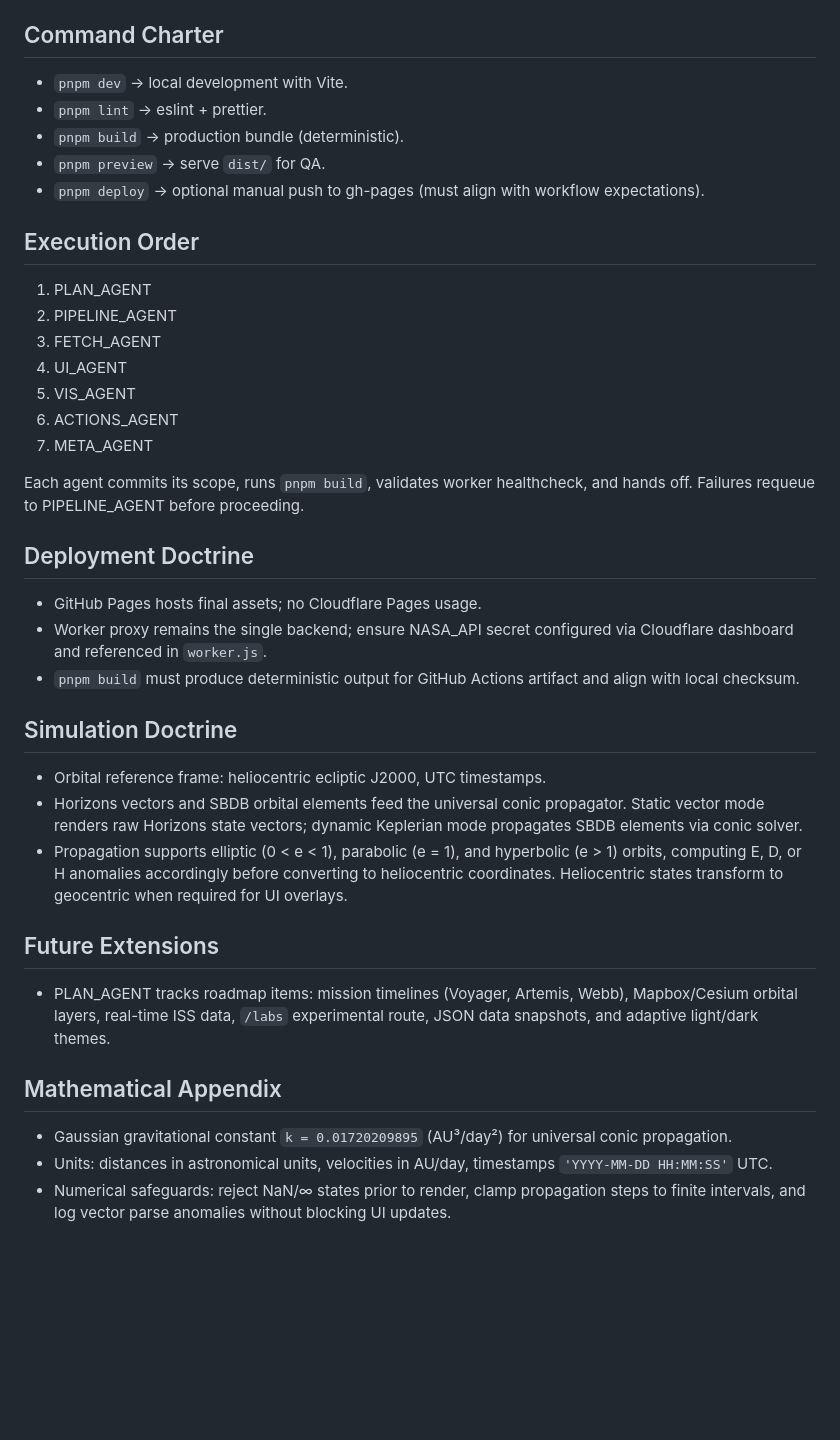
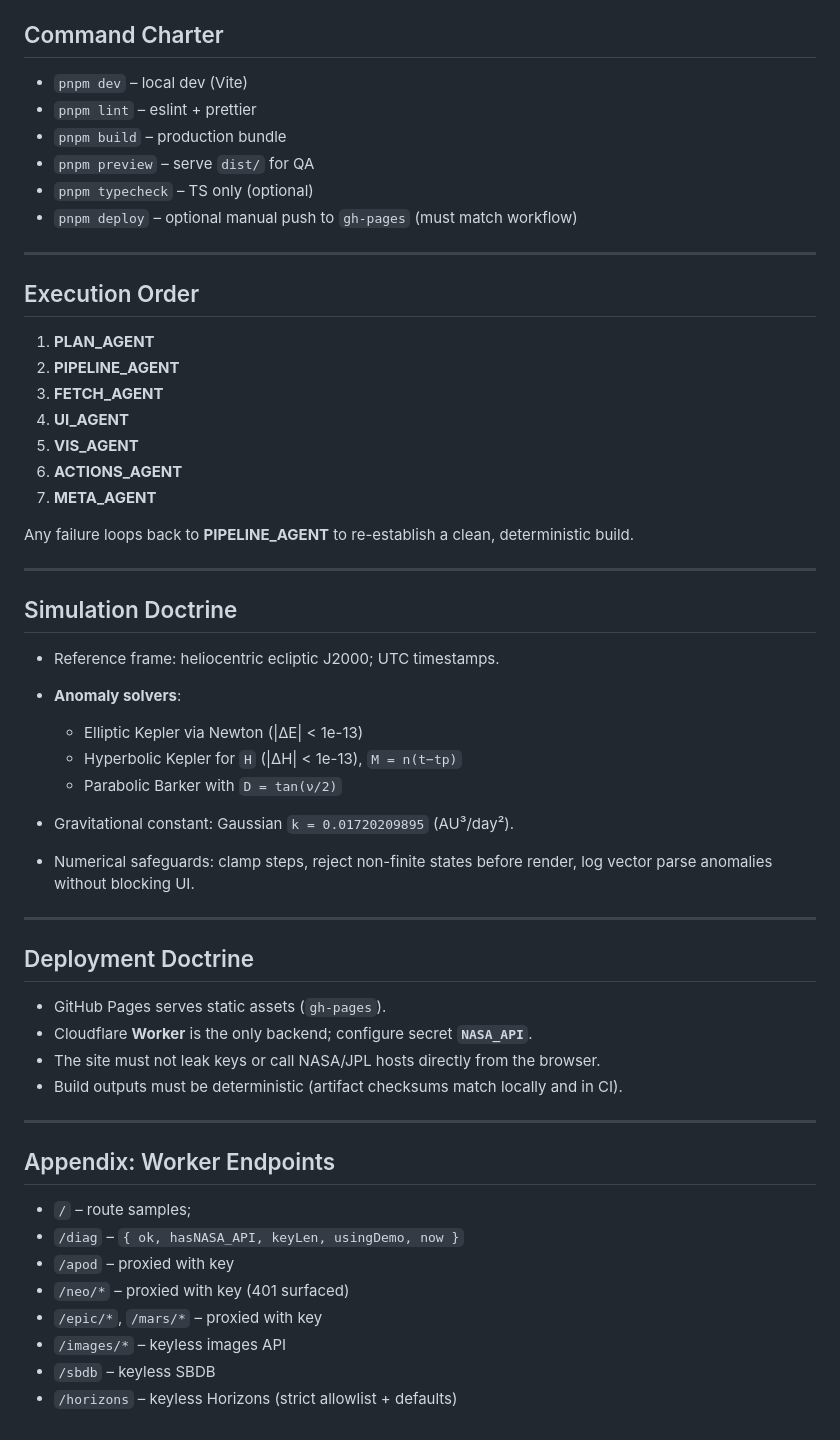
Before and after one commit to rhicksrad/NASA, a Markdown page: AGENTS.md, the part around the change printed below. GitHub-like rendering; blank space fills up the shorter version.

```diff
--- a/AGENTS.md
+++ b/AGENTS.md
@@ -56,36 +166,58 @@ public/
 
 ## Command Charter
-- `pnpm dev` → local development with Vite.
-- `pnpm lint` → eslint + prettier.
-- `pnpm build` → production bundle (deterministic).
-- `pnpm preview` → serve `dist/` for QA.
-- `pnpm deploy` → optional manual push to gh-pages (must align with workflow expectations).
+
+* `pnpm dev` – local dev (Vite)
+* `pnpm lint` – eslint + prettier
+* `pnpm build` – production bundle
+* `pnpm preview` – serve `dist/` for QA
+* `pnpm typecheck` – TS only (optional)
+* `pnpm deploy` – optional manual push to `gh-pages` (must match workflow)
+
+---
 
 ## Execution Order
-1. PLAN_AGENT
-2. PIPELINE_AGENT
-3. FETCH_AGENT
-4. UI_AGENT
-5. VIS_AGENT
-6. ACTIONS_AGENT
-7. META_AGENT
 
-Each agent commits its scope, runs `pnpm build`, validates worker healthcheck, and hands off. Failures requeue to PIPELINE_AGENT before proceeding.
+1. **PLAN_AGENT**
+2. **PIPELINE_AGENT**
+3. **FETCH_AGENT**
+4. **UI_AGENT**
+5. **VIS_AGENT**
+6. **ACTIONS_AGENT**
+7. **META_AGENT**
+
+Any failure loops back to **PIPELINE_AGENT** to re-establish a clean, deterministic build.
+
+---
+
+## Simulation Doctrine
+
+* Reference frame: heliocentric ecliptic J2000; UTC timestamps.
+* **Anomaly solvers**:
+
+  * Elliptic Kepler via Newton (|ΔE| < 1e-13)
+  * Hyperbolic Kepler for `H` (|ΔH| < 1e-13), `M = n(t−tp)`
+  * Parabolic Barker with `D = tan(ν/2)`
+* Gravitational constant: Gaussian `k = 0.01720209895` (AU³/day²).
+* Numerical safeguards: clamp steps, reject non-finite states before render, log vector parse anomalies without blocking UI.
+
+---
 
 ## Deployment Doctrine
-- GitHub Pages hosts final assets; no Cloudflare Pages usage.
-- Worker proxy remains the single backend; ensure NASA_API secret configured via Cloudflare dashboard and referenced in `worker.js`.
-- `pnpm build` must produce deterministic output for GitHub Actions artifact and align with local checksum.
 
-## Simulation Doctrine
-- Orbital reference frame: heliocentric ecliptic J2000, UTC timestamps.
-- Horizons vectors and SBDB orbital elements feed the universal conic propagator. Static vector mode renders raw Horizons state vectors; dynamic Keplerian mode propagates SBDB elements via conic solver.
-- Propagation supports elliptic (0 < e < 1), parabolic (e = 1), and hyperbolic (e > 1) orbits, computing E, D, or H anomalies accordingly before converting to heliocentric coordinates. Heliocentric states transform to geocentric when required for UI overlays.
+* GitHub Pages serves static assets (`gh-pages`).
+* Cloudflare **Worker** is the only backend; configure secret **`NASA_API`**.
+* The site must not leak keys or call NASA/JPL hosts directly from the browser.
+* Build outputs must be deterministic (artifact checksums match locally and in CI).
 
-## Future Extensions
-- PLAN_AGENT tracks roadmap items: mission timelines (Voyager, Artemis, Webb), Mapbox/Cesium orbital layers, real-time ISS data, `/labs` experimental route, JSON data snapshots, and adaptive light/dark themes.
+---
 
-## Mathematical Appendix
-- Gaussian gravitational constant `k = 0.01720209895` (AU³/day²) for universal conic propagation.
-- Units: distances in astronomical units, velocities in AU/day, timestamps `'YYYY-MM-DD HH:MM:SS'` UTC.
-- Numerical safeguards: reject NaN/∞ states prior to render, clamp propagation steps to finite intervals, and log vector parse anomalies without blocking UI updates.
+## Appendix: Worker Endpoints
+
+* `/` – route samples;
+* `/diag` – `{ ok, hasNASA_API, keyLen, usingDemo, now }`
+* `/apod` – proxied with key
+* `/neo/*` – proxied with key (401 surfaced)
+* `/epic/*`, `/mars/*` – proxied with key
+* `/images/*` – keyless images API
+* `/sbdb` – keyless SBDB
+* `/horizons` – keyless Horizons (strict allowlist + defaults)
```
Also changed, not shown: other parts of AGENTS.md (+141 -31 lines).
